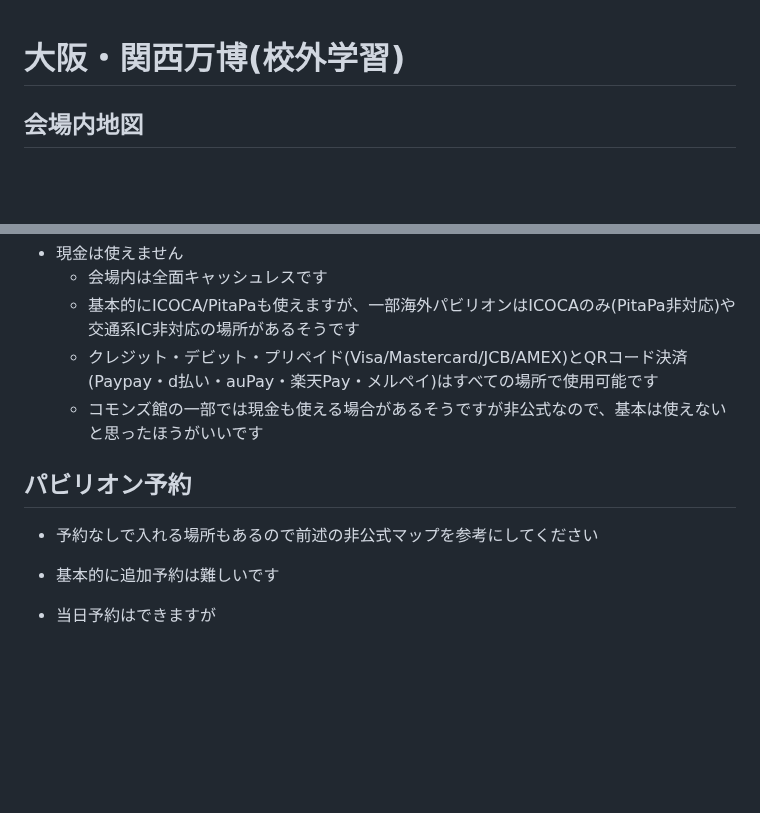
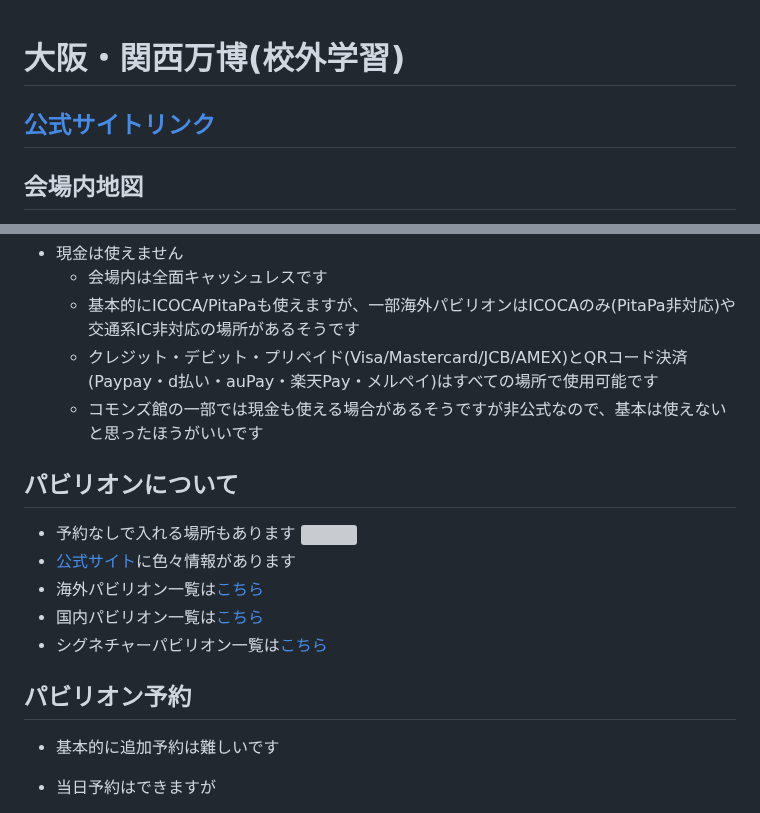
Before and after one commit to Kisaraki2021/OTH-Information-I, a Markdown page: docs/expo2025.md, 2 parts joined by grey strips. GitHub-like rendering; blank space fills up the shorter version; grey boxes are pictures that could not be loaded.

Commit message:
パビリオンのリンクとか追記

```diff
--- a/docs/expo2025.md
+++ b/docs/expo2025.md
@@ -1,4 +1,6 @@
 # 大阪・関西万博(校外学習)
+
+## [公式サイトリンク](https://www.expo2025.or.jp/)
 
 ## 会場内地図
 - 公式マップはあまり情報が整理されていないので、[つじ氏](https://x.com/t_tsuji)が作られた非公式マップがおすすめです
@@ -20,9 +22,15 @@
     - クレジット・デビット・プリペイド(Visa/Mastercard/JCB/AMEX)とQRコード決済(Paypay・d払い・auPay・楽天Pay・メルペイ)はすべての場所で使用可能です
     - コモンズ館の一部では現金も使える場合があるそうですが非公式なので、基本は使えないと思ったほうがいいです
 
+## パビリオンについて
+- 予約なしで入れる場所もあります
+    ![](https://www.expo2025.or.jp/wp/wp-content/uploads/0517_JPMAP_NR_v11.png)
+- [公式サイト](https://www.expo2025.or.jp/news/daily/)に色々情報があります
+- 海外パビリオン一覧は[こちら](https://www.expo2025.or.jp/official-participant/)
+- 国内パビリオン一覧は[こちら](https://www.expo2025.or.jp/domestic-pv/)
+- シグネチャーパビリオン一覧は[こちら](https://www.expo2025.or.jp/project/)
 
 ## パビリオン予約
-- 予約なしで入れる場所もあるので前述の非公式マップを参考にしてください
 - 基本的に追加予約は難しいです
 - 当日予約はできますが
     - 会場は9時から入れるため、先に入った人が予約してしまう
```
